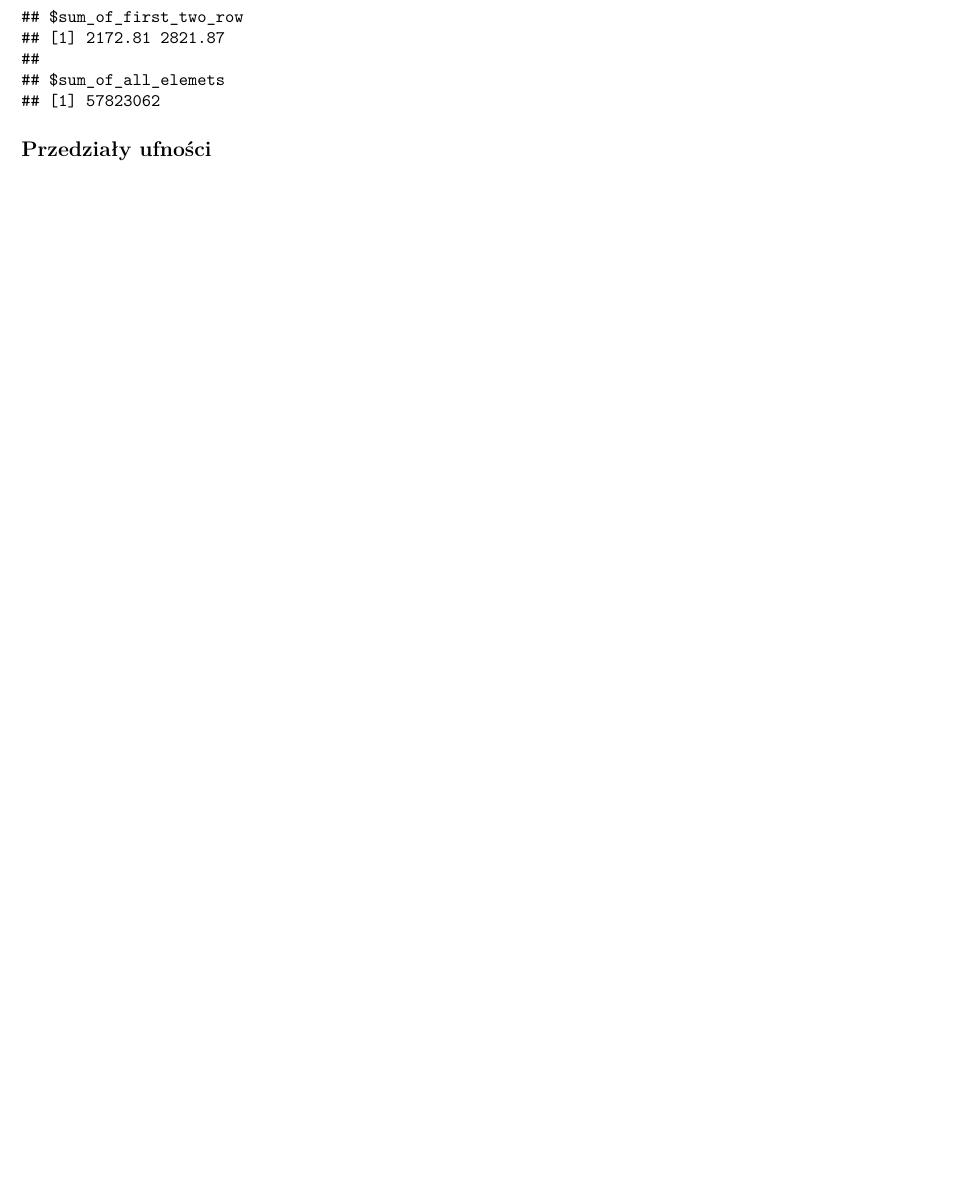
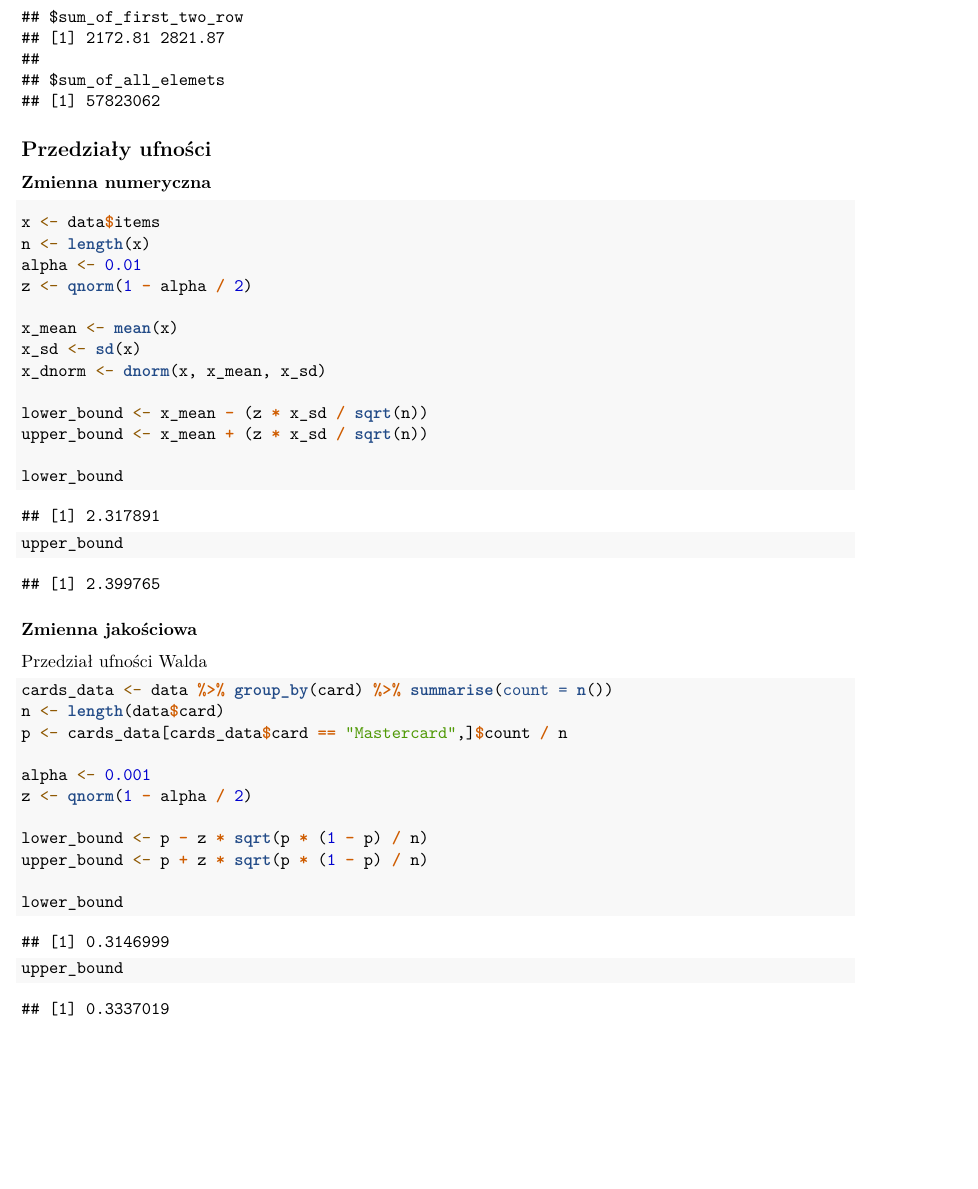
Before and after one commit to RafalSzyinski1/Statystyka, an R Markdown document (Statystyka.Rmd): part of page 13 of 14 before the commit and part of page 13 of 15 after it, cut so that both start at the same text, the shorter picture padded with empty space. Rendered offline with R 4.5, knitr and Pandoc, then LaTeX, with nearby package versions.

Commit message:
confidence intervals

````diff
--- a/Statystyka.Rmd
+++ b/Statystyka.Rmd
@@ -276,7 +276,48 @@ matrix_data
 
 ## Przedziały ufności
 
+### Zmienna numeryczna
+
+```{r numeric_confidence_intervals}
+x <- data$items
+n <- length(x)
+alpha <- 0.01
+z <- qnorm(1 - alpha / 2)
+
+x_mean <- mean(x)
+x_sd <- sd(x)
+x_dnorm <- dnorm(x, x_mean, x_sd)
+
+lower_bound <- x_mean - (z * x_sd / sqrt(n))
+upper_bound <- x_mean + (z * x_sd / sqrt(n))
+
+lower_bound
+upper_bound
+```
+
+### Zmienna jakościowa
+
+Przedział ufności Walda
+
+```{r qualitative_confidence_intervals}
+
+cards_data <- data %>% group_by(card) %>% summarise(count = n())
+n <- length(data$card)
+p <- cards_data[cards_data$card == "Mastercard",]$count / n
+
+alpha <- 0.001
+z <- qnorm(1 - alpha / 2)
+
+lower_bound <- p - z * sqrt(p * (1 - p) / n)
+upper_bound <- p + z * sqrt(p * (1 - p) / n)
+
+lower_bound
+upper_bound
+```
+
 ## Hipotezy
+
+
 
 ## Regresja liniowa
 
````
